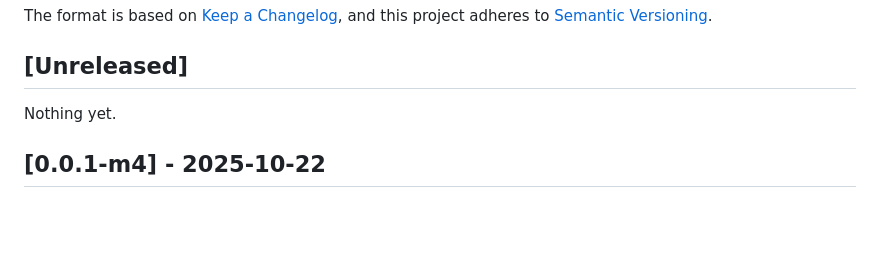
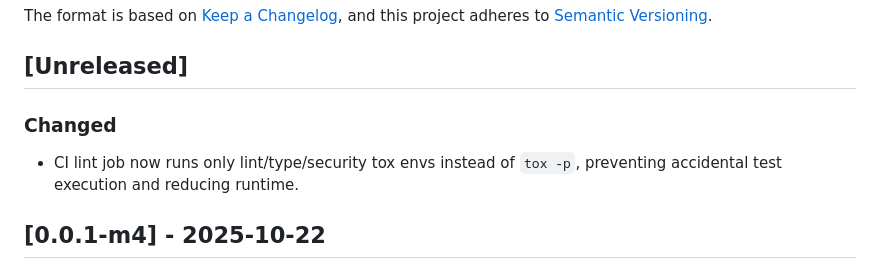
Before and after one commit to bilalobe/trackone, a Markdown page: CHANGELOG.md, the part around the change. Rendered like a GitHub page; blank space fills up the shorter version.

Commit message:
ci(lint): limit CI lint job to lint/type/security envs, reducing runtime and preventing test execution

```diff
--- a/CHANGELOG.md
+++ b/CHANGELOG.md
@@ -7,7 +7,9 @@ and this project adheres to [Semantic Versioning](https://semver.org/spec/v2.0.0
 
 ## [Unreleased]
 
-Nothing yet.
+### Changed
+
+- CI lint job now runs only lint/type/security tox envs instead of `tox -p`, preventing accidental test execution and reducing runtime.
 
 ## [0.0.1-m4] - 2025-10-22
 
```
